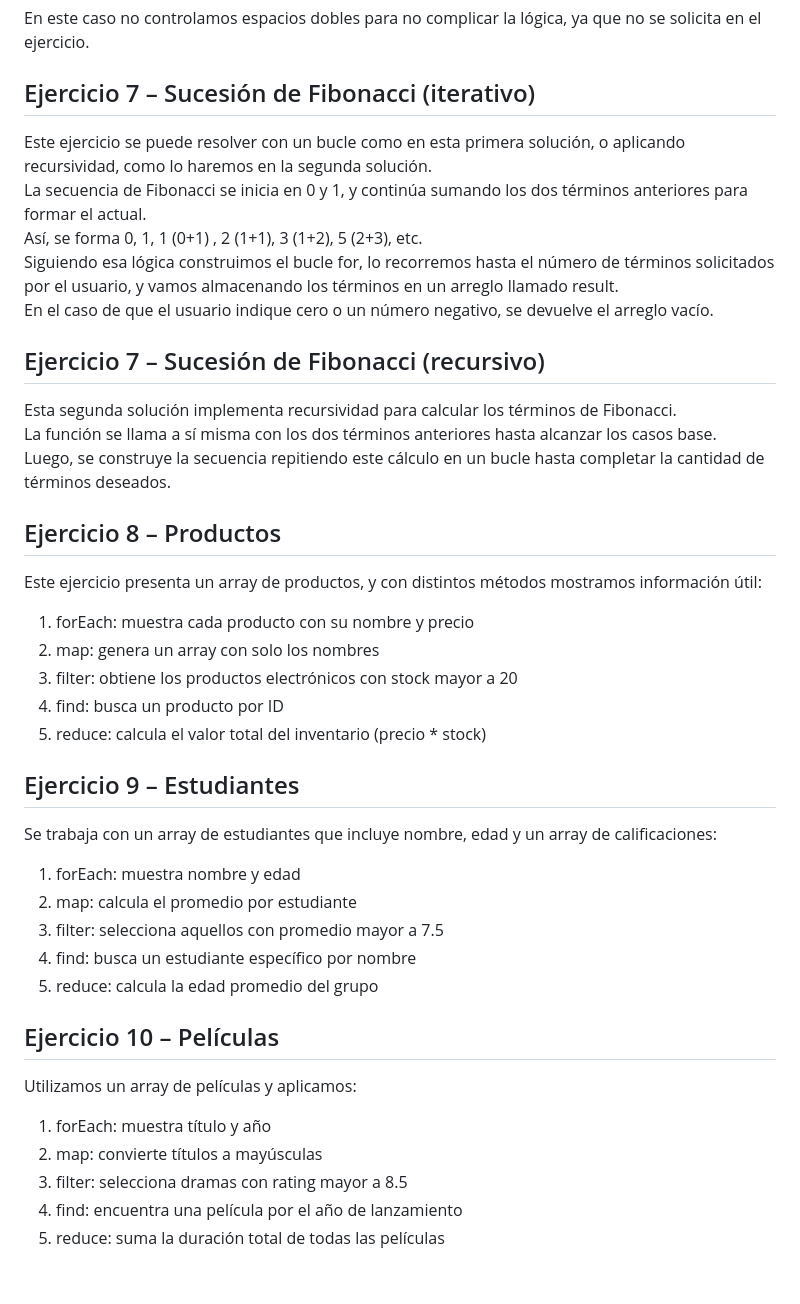
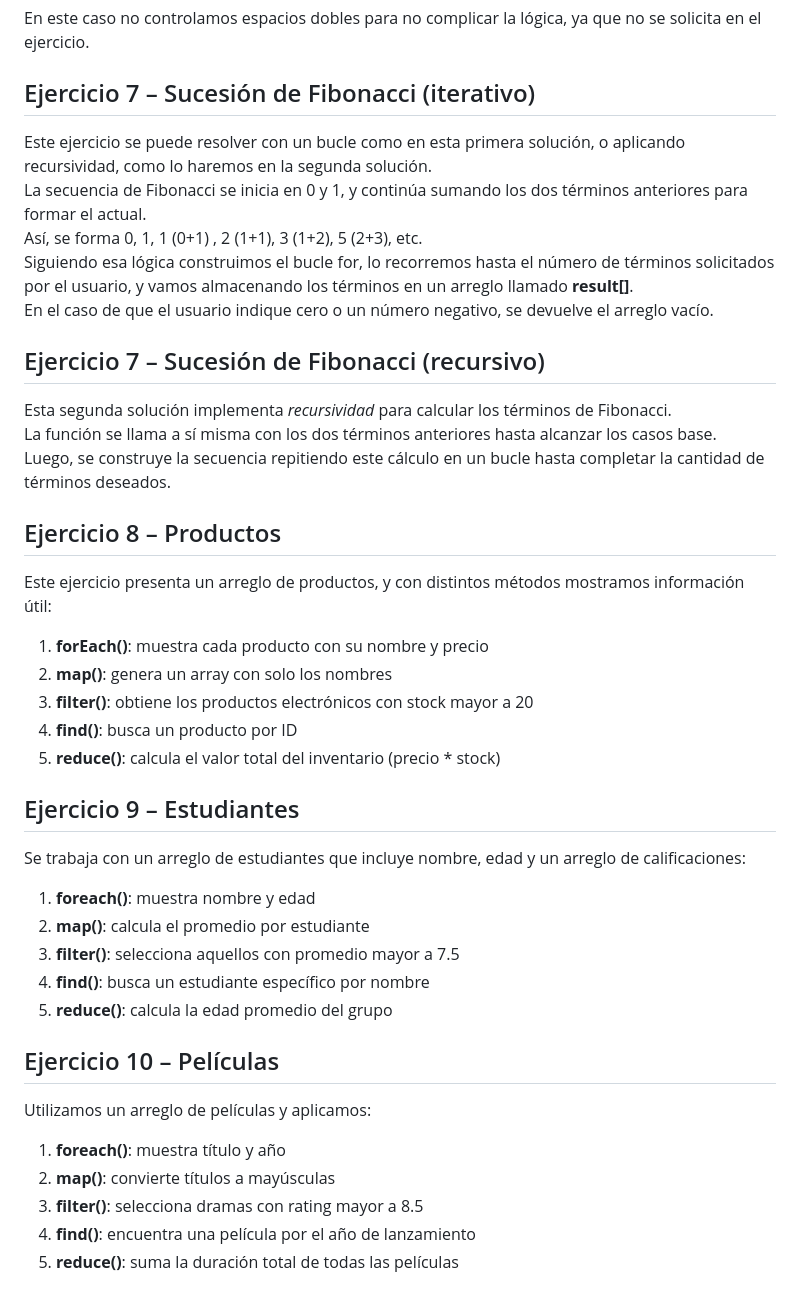
Before and after one commit to Alexa-2k/FrontEnd_PFO2-JS, a Markdown page: readme.md, the part around the change printed below. Drawn GitHub-style.

Commit message:
mejoras en MD

```diff
--- a/readme.md
+++ b/readme.md
@@ -63,46 +58,41 @@ Con el bucle for se repite el ejercicio 3 veces.
 
 
 ## Ejercicio 7 – Sucesión de Fibonacci (iterativo)
-
  Este ejercicio se puede resolver con un bucle como en esta primera solución, o aplicando recursividad, como lo haremos en la segunda solución.
  La secuencia de Fibonacci se inicia en 0 y 1, y continúa sumando los dos términos anteriores para formar el actual.
  Así,  se forma 0, 1, 1 (0+1) , 2 (1+1), 3 (1+2), 5 (2+3), etc.
- Siguiendo esa lógica construimos el bucle for, lo recorremos hasta el número de términos solicitados por el usuario, y vamos almacenando los términos en un arreglo llamado result.
+ Siguiendo esa lógica construimos el bucle for, lo recorremos hasta el número de términos solicitados por el usuario, y vamos almacenando los términos en un arreglo llamado **result[]**.
  En el caso de que el usuario indique cero o un número negativo, se devuelve el arreglo vacío.
 
 
 ## Ejercicio 7 – Sucesión de Fibonacci (recursivo)
-
- Esta segunda solución implementa recursividad para calcular los términos de Fibonacci.
+ Esta segunda solución implementa *recursividad* para calcular los términos de Fibonacci.
  La función se llama a sí misma con los dos términos anteriores hasta alcanzar los casos base.
  Luego, se construye la secuencia repitiendo este cálculo en un bucle hasta completar la cantidad de términos deseados.
 
 
 ## Ejercicio 8 – Productos
-
- Este ejercicio presenta un array de productos, y con distintos métodos mostramos información útil:
- 1. forEach: muestra cada producto con su nombre y precio
- 2. map: genera un array con solo los nombres
- 3. filter: obtiene los productos electrónicos con stock mayor a 20
- 4. find: busca un producto por ID
- 5. reduce: calcula el valor total del inventario (precio * stock)
+ Este ejercicio presenta un arreglo de productos, y con distintos métodos mostramos información útil:
+ 1. **forEach()**: muestra cada producto con su nombre y precio
+ 2. **map()**: genera un array con solo los nombres
+ 3. **filter()**: obtiene los productos electrónicos con stock mayor a 20
+ 4. **find()**: busca un producto por ID
+ 5. **reduce()**: calcula el valor total del inventario (precio * stock)
 
 
 ## Ejercicio 9 – Estudiantes
-
- Se trabaja con un array de estudiantes que incluye nombre, edad y un array de calificaciones:
- 1. forEach: muestra nombre y edad
- 2. map: calcula el promedio por estudiante
- 3. filter: selecciona aquellos con promedio mayor a 7.5
- 4. find: busca un estudiante específico por nombre
- 5. reduce: calcula la edad promedio del grupo
+ Se trabaja con un arreglo de estudiantes que incluye nombre, edad y un arreglo de calificaciones:
+ 1. **foreach()**: muestra nombre y edad
+ 2. **map()**: calcula el promedio por estudiante
+ 3. **filter()**: selecciona aquellos con promedio mayor a 7.5
+ 4. **find()**: busca un estudiante específico por nombre
+ 5. **reduce()**: calcula la edad promedio del grupo
 
 
 ## Ejercicio 10 – Películas
-
- Utilizamos un array de películas y aplicamos:
- 1. forEach: muestra título y año
- 2. map: convierte títulos a mayúsculas
- 3. filter: selecciona dramas con rating mayor a 8.5
- 4. find: encuentra una película por el año de lanzamiento
- 5. reduce: suma la duración total de todas las películas
+ Utilizamos un arreglo de películas y aplicamos:
+ 1. **foreach()**: muestra título y año
+ 2. **map()**: convierte títulos a mayúsculas
+ 3. **filter()**: selecciona dramas con rating mayor a 8.5
+ 4. **find()**: encuentra una película por el año de lanzamiento
+ 5. **reduce()**: suma la duración total de todas las películas
```
Also changed, not shown: other parts of readme.md (+10 -15 lines).
